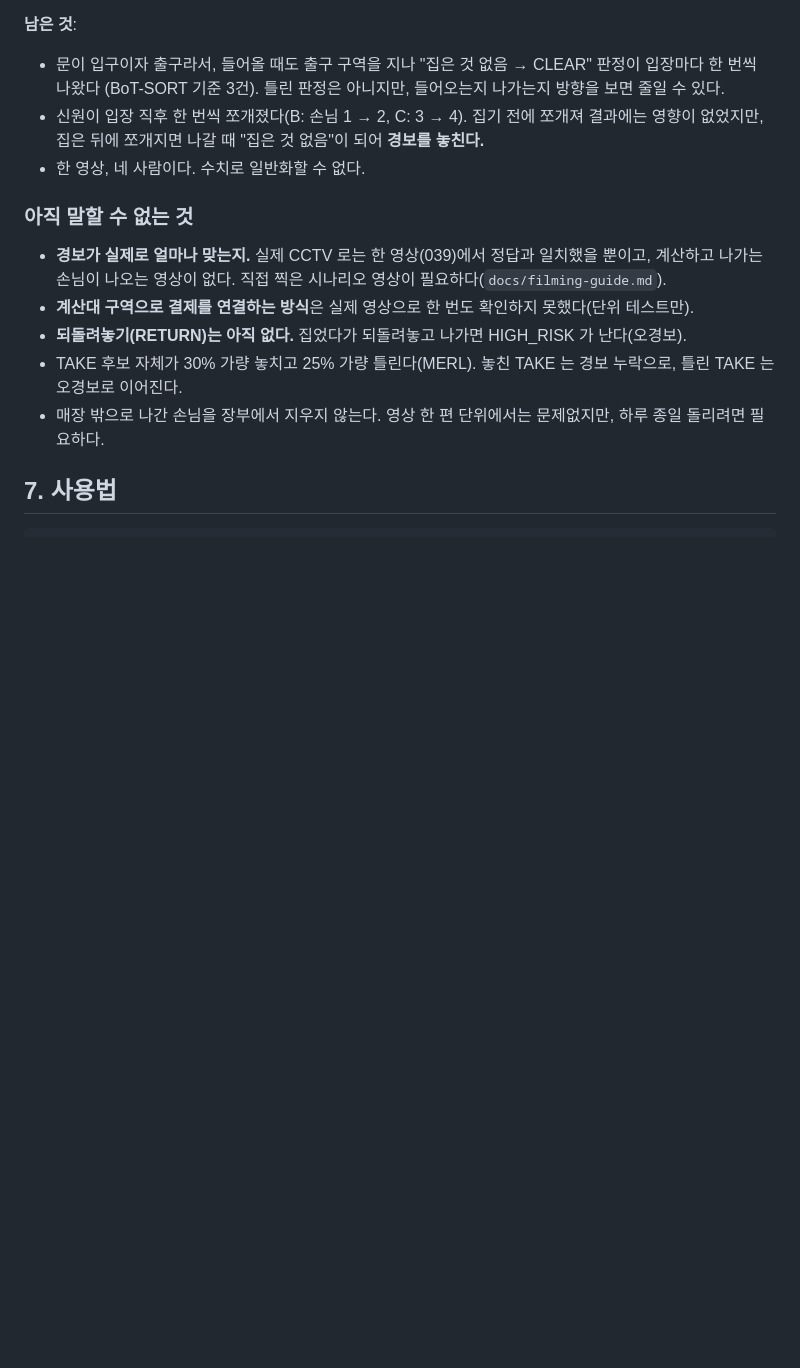
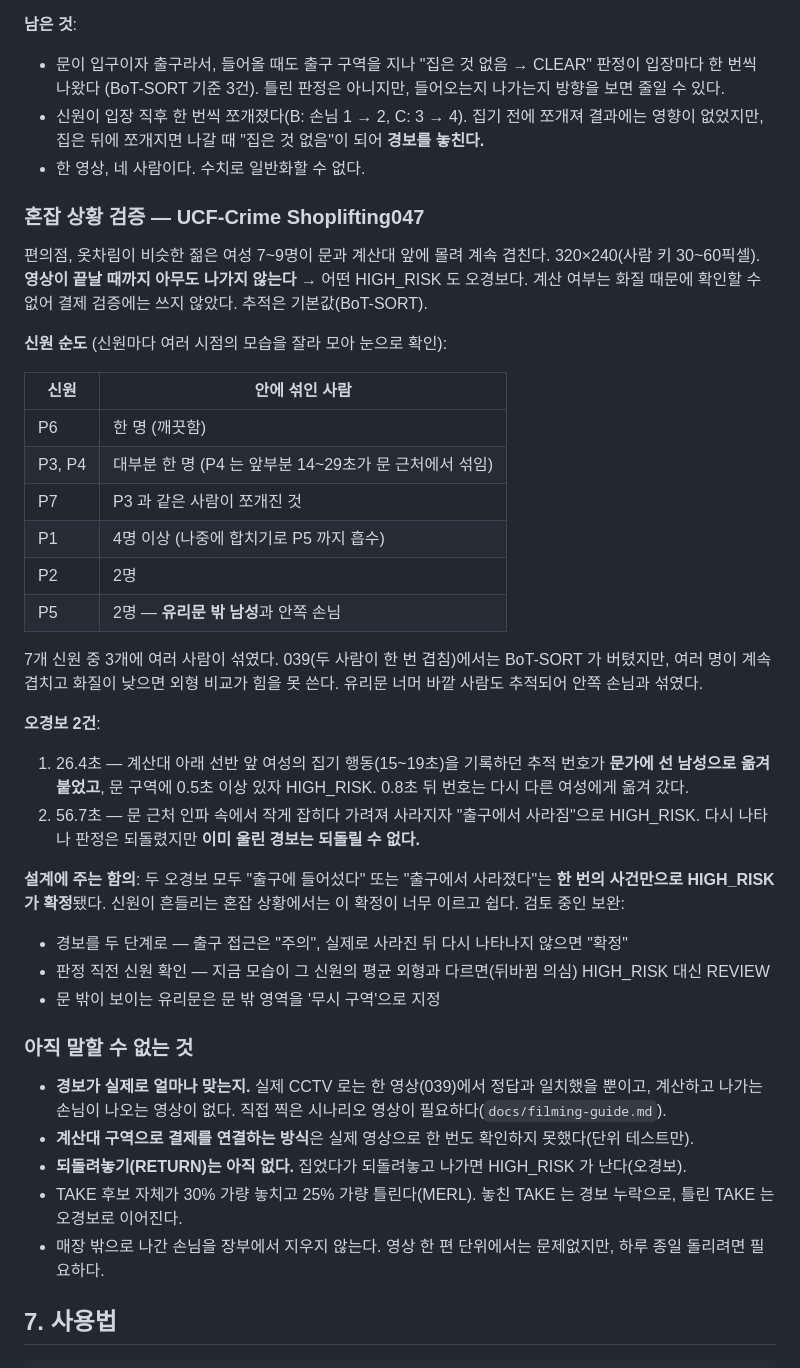
Before and after one commit to Hanhoseok/HawkEye, a Markdown page: docs/risk-pipeline.md, the part around the change. GitHub-like rendering; blank space fills up the shorter version.

Commit message:
혼잡 상황 검증 (UCF-Crime Shoplifting047) 기록 — 신원 뒤섞임과 오경보 2건
옷차림이 비슷한 7~9명이 문과 계산대 앞에서 계속 겹치는 저화질 영상.
아무도 나가지 않으므로 어떤 HIGH_RISK 도 오경보다.

- BoT-SORT 로도 7개 신원 중 3개에 여러 사람이 섞임. 유리문 밖 사람과도 섞임.
- 오경보 1: 집기 기록을 가진 추적 번호가 문가 남성으로 옮겨 붙어 HIGH_RISK.
- 오경보 2: 문 근처 인파에 가려 사라지자 '출구에서 사라짐' HIGH_RISK
  (다시 나타나 되돌렸지만 경보는 이미 울림).
- 함의: 한 번의 출구 사건으로 HIGH_RISK 가 확정되는 것이 혼잡 상황에서 너무 이르다.
  보완 방향(두 단계 경보, 판정 직전 신원 확인, 문 밖 무시 구역)을 문서에 기록.

Co-Authored-By: Claude Opus 5.5 <noreply@anthropic.com>

```diff
--- a/docs/risk-pipeline.md
+++ b/docs/risk-pipeline.md
@@ -165,6 +165,38 @@ BoT-SORT 는 외형(ReID)을 함께 보므로 겹친 뒤에도 B 를 놓치지
   집은 뒤에 쪼개지면 나갈 때 "집은 것 없음"이 되어 **경보를 놓친다.**
 - 한 영상, 네 사람이다. 수치로 일반화할 수 없다.
 
+### 혼잡 상황 검증 — UCF-Crime Shoplifting047
+
+편의점, 옷차림이 비슷한 젊은 여성 7~9명이 문과 계산대 앞에 몰려 계속 겹친다. 320×240(사람 키 30~60픽셀).
+**영상이 끝날 때까지 아무도 나가지 않는다** → 어떤 HIGH_RISK 도 오경보다.
+계산 여부는 화질 때문에 확인할 수 없어 결제 검증에는 쓰지 않았다. 추적은 기본값(BoT-SORT).
+
+**신원 순도** (신원마다 여러 시점의 모습을 잘라 모아 눈으로 확인):
+
+| 신원 | 안에 섞인 사람 |
+|---|---|
+| P6 | 한 명 (깨끗함) |
+| P3, P4 | 대부분 한 명 (P4 는 앞부분 14~29초가 문 근처에서 섞임) |
+| P7 | P3 과 같은 사람이 쪼개진 것 |
+| P1 | 4명 이상 (나중에 합치기로 P5 까지 흡수) |
+| P2 | 2명 |
+| P5 | 2명 — **유리문 밖 남성**과 안쪽 손님 |
+
+7개 신원 중 3개에 여러 사람이 섞였다. 039(두 사람이 한 번 겹침)에서는 BoT-SORT 가 버텼지만,
+여러 명이 계속 겹치고 화질이 낮으면 외형 비교가 힘을 못 쓴다. 유리문 너머 바깥 사람도 추적되어 안쪽 손님과 섞였다.
+
+**오경보 2건**:
+1. 26.4초 — 계산대 아래 선반 앞 여성의 집기 행동(15~19초)을 기록하던 추적 번호가 **문가에 선 남성으로 옮겨 붙었고**,
+   문 구역에 0.5초 이상 있자 HIGH_RISK. 0.8초 뒤 번호는 다시 다른 여성에게 옮겨 갔다.
+2. 56.7초 — 문 근처 인파 속에서 작게 잡히다 가려져 사라지자 "출구에서 사라짐"으로 HIGH_RISK.
+   다시 나타나 판정은 되돌렸지만 **이미 울린 경보는 되돌릴 수 없다.**
+
+**설계에 주는 함의**: 두 오경보 모두 "출구에 들어섰다" 또는 "출구에서 사라졌다"는 **한 번의 사건만으로 HIGH_RISK 가 확정**됐다.
+신원이 흔들리는 혼잡 상황에서는 이 확정이 너무 이르고 쉽다. 검토 중인 보완:
+- 경보를 두 단계로 — 출구 접근은 "주의", 실제로 사라진 뒤 다시 나타나지 않으면 "확정"
+- 판정 직전 신원 확인 — 지금 모습이 그 신원의 평균 외형과 다르면(뒤바뀜 의심) HIGH_RISK 대신 REVIEW
+- 문 밖이 보이는 유리문은 문 밖 영역을 '무시 구역'으로 지정
+
 ### 아직 말할 수 없는 것
 
 - **경보가 실제로 얼마나 맞는지.** 실제 CCTV 로는 한 영상(039)에서 정답과 일치했을 뿐이고, 계산하고 나가는 손님이 나오는 영상이 없다. 직접 찍은 시나리오 영상이 필요하다(`docs/filming-guide.md`).
```
